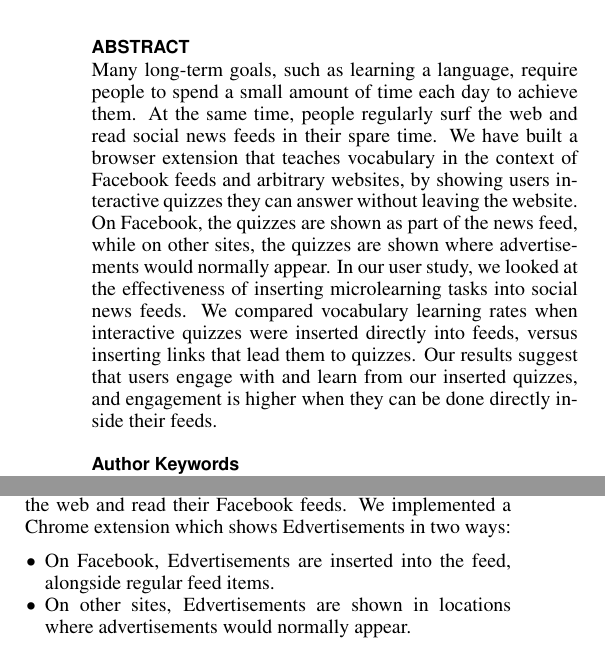
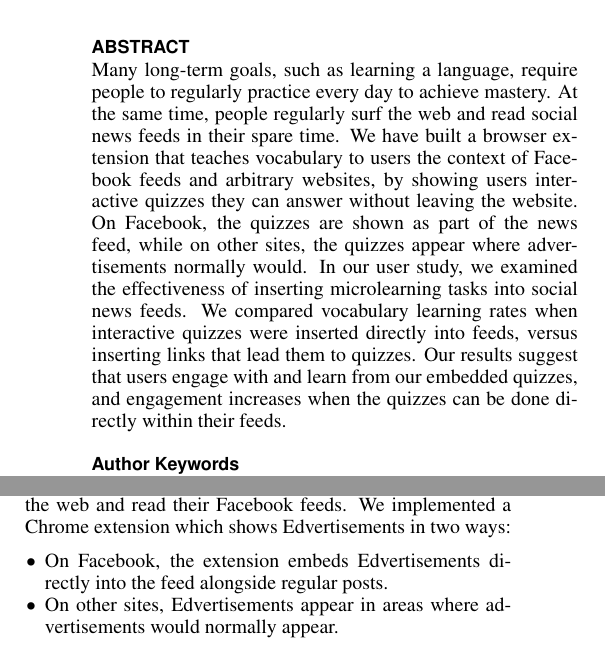
Before and after one commit to gkovacs/edvertisements-microlearning-paper, a LaTeX document (edvertisements.tex): two parts of the columns of page 1 of 5, joined at a grey line, cut so that both start at the same text. Compiled offline with pdfLaTeX.

Commit message:
rewording introduction and adding todo items

```diff
--- a/edvertisements.tex
+++ b/edvertisements.tex
@@ -115,7 +115,8 @@
 \end{figure}
 
 \begin{abstract}
-Many long-term goals, such as learning a language, require people to spend a small amount of time each day to achieve them. At the same time, people regularly surf the web and read social news feeds in their spare time. We have built a browser extension that teaches vocabulary in the context of Facebook feeds and arbitrary websites, by showing users interactive quizzes they can answer without leaving the website. On Facebook, the quizzes are shown as part of the news feed, while on other sites, the quizzes are shown where advertisements would normally appear. In our user study, we looked at the effectiveness of inserting microlearning tasks into social news feeds. We compared vocabulary learning rates when interactive quizzes were inserted directly into feeds, versus inserting links that lead them to quizzes. Our results suggest that users engage with and learn from our inserted quizzes, and engagement is higher when they can be done directly inside their feeds.
+Many long-term goals, such as learning a language, require people to regularly practice every day to achieve mastery. At the same time, people regularly surf the web and read social news feeds in their spare time. We have built a browser extension that teaches vocabulary to users the context of Facebook feeds and arbitrary websites, by showing users interactive quizzes they can answer without leaving the website. On Facebook, the quizzes are shown as part of the news feed, while on other sites, the quizzes appear where advertisements normally would. In our user study, we examined the effectiveness of inserting microlearning tasks into social news feeds. We compared vocabulary learning rates when interactive quizzes were inserted directly into feeds, versus inserting links that lead them to quizzes. Our results suggest that users engage with and learn from our embedded quizzes, and engagement increases when the quizzes can be done directly within their feeds.
+% Many long-term goals, such as learning a language, require people to spend a small amount of time each day to achieve them. At the same time, people regularly surf the web and read social news feeds in their spare time. We have built a browser extension that teaches vocabulary in the context of Facebook feeds and arbitrary websites, by showing users interactive quizzes they can answer without leaving the website. On Facebook, the quizzes are shown as part of the news feed, while on other sites, the quizzes are shown where advertisements would normally appear. In our user study, we looked at the effectiveness of inserting microlearning tasks into social news feeds. We compared vocabulary learning rates when interactive quizzes were inserted directly into feeds, versus inserting links that lead them to quizzes. Our results suggest that users engage with and learn from our inserted quizzes, and engagement is higher when they can be done directly inside their feeds.
 %Many long-term goals, such as learning a language, require people to spend a small amount of time each day to achieve them. At the same time, people regularly surf the web and read social news feeds in their spare time. We have built a browser extension that teaches vocabulary in the context of Facebook feeds and arbitrary websites, by showing users interactive quizzes they can answer without leaving the website. On Facebook, the quizzes are shown as part of the news feed, while on other sites, the quizzes are shown where advertisements would normally appear. In our preliminary user study, we looked at the effectiveness of inserting microlearning tasks into social news feeds. We compared Japanese vocabulary learning rates when interactive quizzes were inserted directly into feeds, versus inserting links that lead them to quizzes. Our results suggest that users engage with and learn vocabulary from our inserted quizzes, and they engage more with microlearning tasks when they can be done directly inside their feeds.
 % In our preliminary user study, we find that over the course of a week, we are able to teach students an average of 13 new vocabulary words by injecting microlearning tasks into their Facebook feeds. This is more than the 4 vocabulary words learned if we insert links leading them to visit an external site to study, as is done by current Facebook apps.
 % Unlike apps like Duolingo posting accomplishments in users' feeds, FeedLearn gives friends a simple call to action and allows them to participate in their friends' learning processes.
@@ -131,15 +132,22 @@ Many long-term goals, such as learning a language, require people to spend a sma
 
 \section{Introduction}
 
+% we should first talk about the problem: the difficulty and importance of getting people to regularly do learning tasks. darren's papers had some citations
+% People want to learn new languages, but the commitment is too much effort for them, especially when regular practice is a prerequisite.
+
 People spend large amounts of time surfing the web and reading social news feeds on sites like Facebook.
 American adults spend an average of 27 hours per month browsing the web \cite{nielsen2014}.
 71\% of American adults with an internet connection use Facebook. Of these, 63\% visit Facebook at least once a day, and 40\% visit it multiple times per day \cite{socialmediaupdate}. Among American college students, 90\% use Facebook \cite{collegefacebook2}, spending an average of 30 minutes per day on it \cite{collegefacebook}. Social news feeds are widely used - over half of college students who use Facebook report reading their Facebook news feeds 5-7 days per week \cite{collegefacebook}. % Social news feeds and % Clearly, Facebook news feeds present an opportunity for influencing the behavior of users.
 
 In this paper, we present Edvertisements, interactive microlearning tasks which we show to users as they browse the web and read their Facebook feeds. We implemented a Chrome extension which shows Edvertisements in two ways:
 
+% In this paper, we present Edvertisements, interactive microlearning tasks which we show to users as they browse the web and read their Facebook feeds. We implemented a Chrome extension which shows Edvertisements in two ways:
+
 \begin{compactitem}
-\item On Facebook, Edvertisements are inserted into the feed, alongside regular feed items.
-\item On other sites, Edvertisements are shown in locations where advertisements would normally appear.
+\item On Facebook, the extension embeds Edvertisements directly into the feed alongside regular posts.
+%\item On Facebook, Edvertisements are inserted into the feed, alongside regular feed items.
+\item On other sites, Edvertisements appear in areas where advertisements would normally appear.
+% \item On other sites, Edvertisements are shown in locations where advertisements would normally appear.
 \end{compactitem}
 
 \pagebreak
```
Also changed, not shown: edvertisements.pdf, edvertisements.tex (2 more changed lines).
